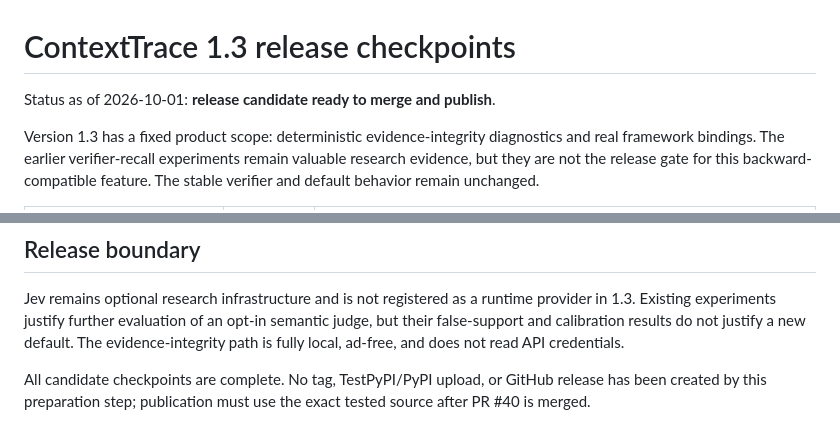
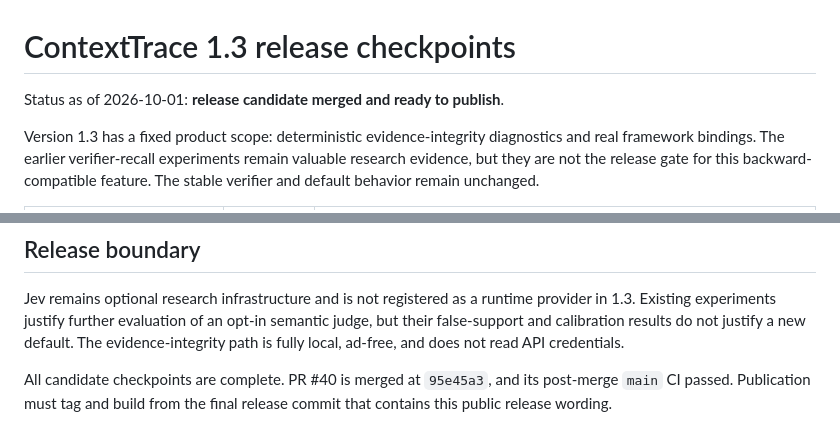
Before and after one commit to samarth1412/Context-Trace, a Markdown page: docs/v1.3-readiness.md, 2 parts joined by grey strips. GitHub-like rendering.

```diff
--- a/docs/v1.3-readiness.md
+++ b/docs/v1.3-readiness.md
@@ -1,6 +1,6 @@
 # ContextTrace 1.3 release checkpoints
 
-Status as of 2026-10-01: **release candidate ready to merge and publish**.
+Status as of 2026-10-01: **release candidate merged and ready to publish**.
 
 Version 1.3 has a fixed product scope: deterministic evidence-integrity
 diagnostics and real framework bindings. The earlier verifier-recall experiments
@@ -45,6 +45,6 @@ semantic judge, but their false-support and calibration results do not justify a
 new default. The evidence-integrity path is fully local, ad-free, and does not
 read API credentials.
 
-All candidate checkpoints are complete. No tag, TestPyPI/PyPI upload, or GitHub
-release has been created by this preparation step; publication must use the exact
-tested source after PR #40 is merged.
+All candidate checkpoints are complete. PR #40 is merged at `95e45a3`, and its
+post-merge `main` CI passed. Publication must tag and build from the final release
+commit that contains this public release wording.
```
Also changed, not shown: README.md (+3 -4 lines), release/v1.3.0.md (+2 -2 lines).
